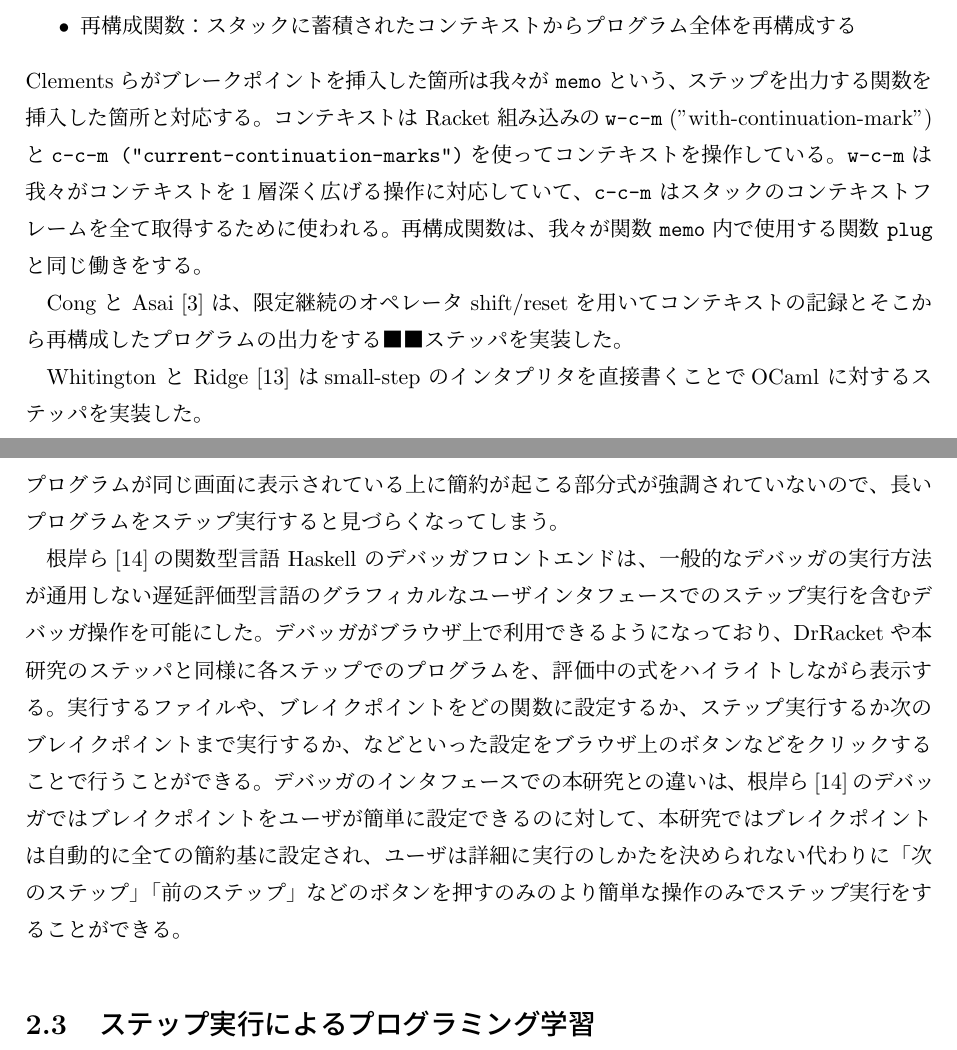
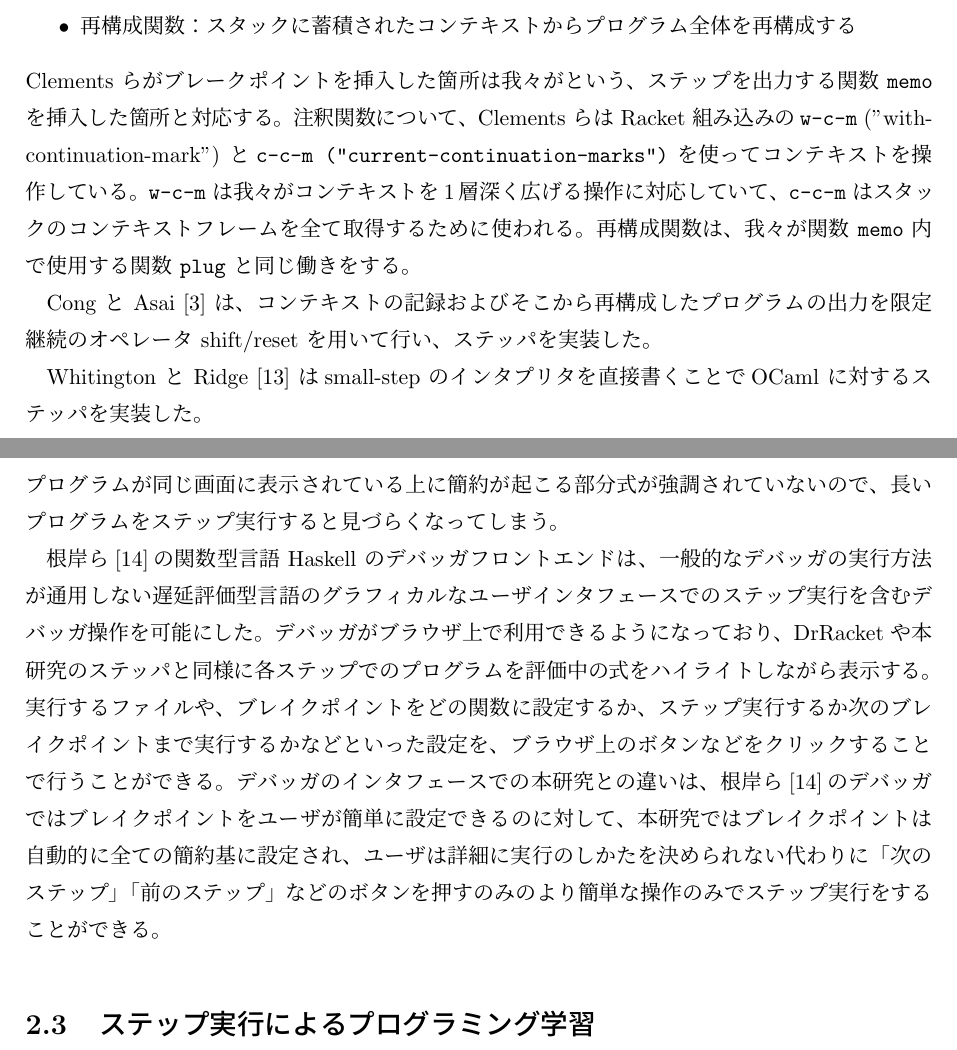
Before and after one commit to furukaw/all_steppers, a LaTeX document (p.tex, which reads chapter2.tex): two parts of pages 14 and 15 of 72, joined at a grey line, cut so that both start at the same text. Compiled offline with pLaTeX and dvipdfmx.

Commit message:
2章を微修正

```diff
--- a/chapter2.tex
+++ b/chapter2.tex
@@ -18,8 +18,8 @@ Clements らはステッパを作るために
 \item 再構成関数：スタックに蓄積されたコンテキストからプログラム全体を再構成する
 \end{itemize}
 Clements らがブレークポイントを挿入した箇所は
-我々が \texttt{memo} という、ステップを出力する関数を挿入した箇所と対応する。
-コンテキストは Racket 組み込みの
+我々がという、ステップを出力する関数 \texttt{memo} を挿入した箇所と対応する。
+注釈関数について、Clements らは Racket 組み込みの
 \texttt{w-c-m} ("with-continuation-mark") と
 \texttt{c-c-m ("current-continuation-marks")}
 を使ってコンテキストを操作している。
@@ -29,9 +29,8 @@ Clements らがブレークポイントを挿入した箇所は
 我々が関数 \texttt{memo} 内で使用する関数 \texttt{plug} と同じ働きをする。
 
 Cong と Asai \cite{Cong16} は、
-限定継続のオペレータ shift/reset を用いて
-コンテキストの記録とそこから再構成したプログラムの出力をする■■
-ステッパを実装した。
+コンテキストの記録およびそこから再構成したプログラムの出力を
+限定継続のオペレータ shift/reset を用いて行い、ステッパを実装した。
 
 Whitington と Ridge \cite{EPTCS294.3} は
 small-step のインタプリタを直接書くことで
@@ -53,11 +52,11 @@ PLT Redex \cite{felleisen09}は操作的意味論の形式化のための言語
 一般的なデバッガの実行方法が通用しない遅延評価型言語の
 グラフィカルなユーザインタフェースでのステップ実行を含むデバッガ操作を可能にした。
 デバッガがブラウザ上で利用できるようになっており、
-DrRacket や本研究のステッパと同様に各ステップでのプログラムを、
+DrRacket や本研究のステッパと同様に各ステップでのプログラムを
 評価中の式をハイライトしながら表示する。
 実行するファイルや、ブレイクポイントをどの関数に設定するか、
-ステップ実行するか次のブレイクポイントまで実行するか、
-などといった設定をブラウザ上のボタンなどをクリックすることで行うことができる。
+ステップ実行するか次のブレイクポイントまで実行するか
+などといった設定を、ブラウザ上のボタンなどをクリックすることで行うことができる。
 デバッガのインタフェースでの本研究との違いは、
 根岸ら\cite{NI2009}のデバッガではブレイクポイントをユーザが簡単に設定できるのに対して、
 本研究ではブレイクポイントは自動的に全ての簡約基に設定され、
```
Also changed, not shown: chapter2.tex (2 more changed lines).
